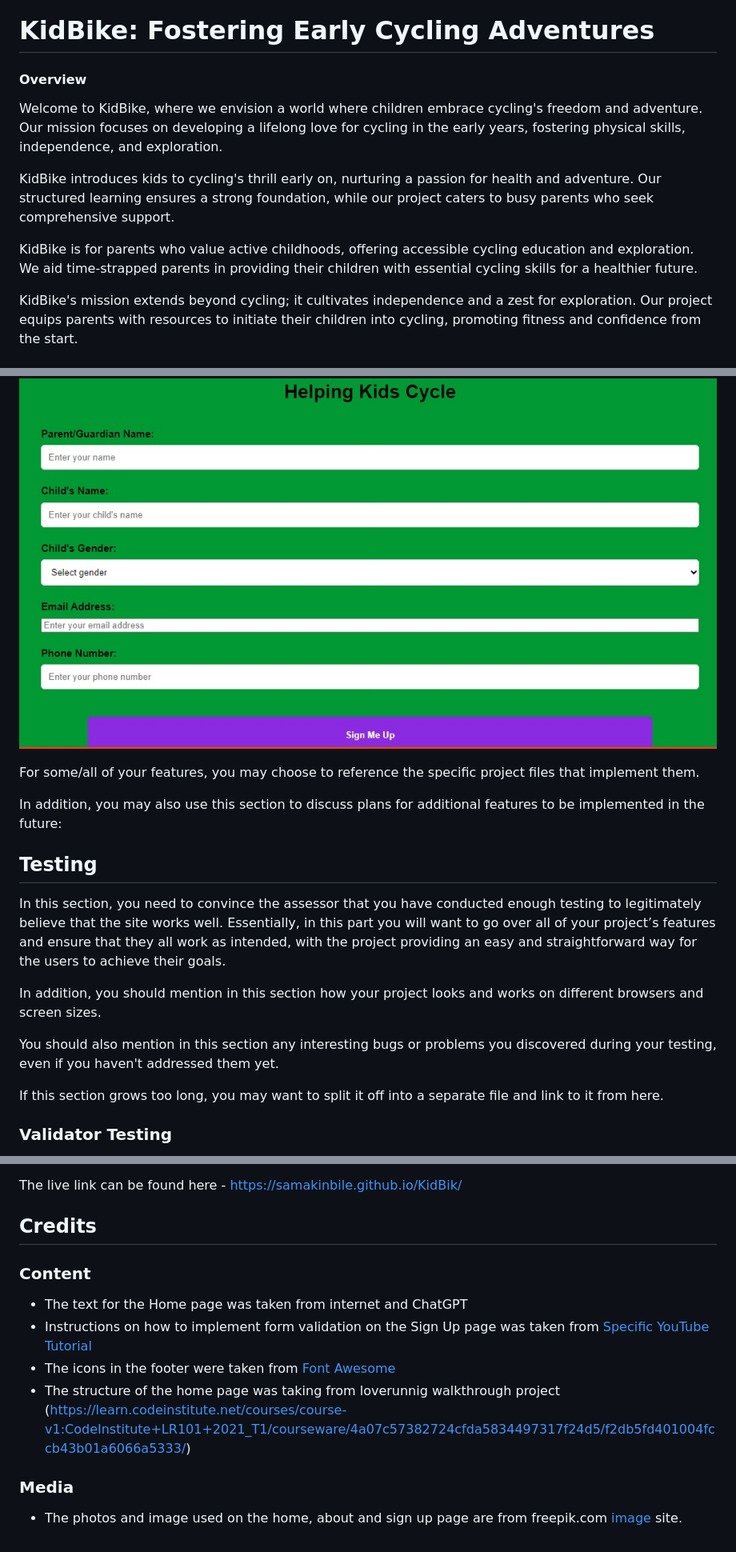
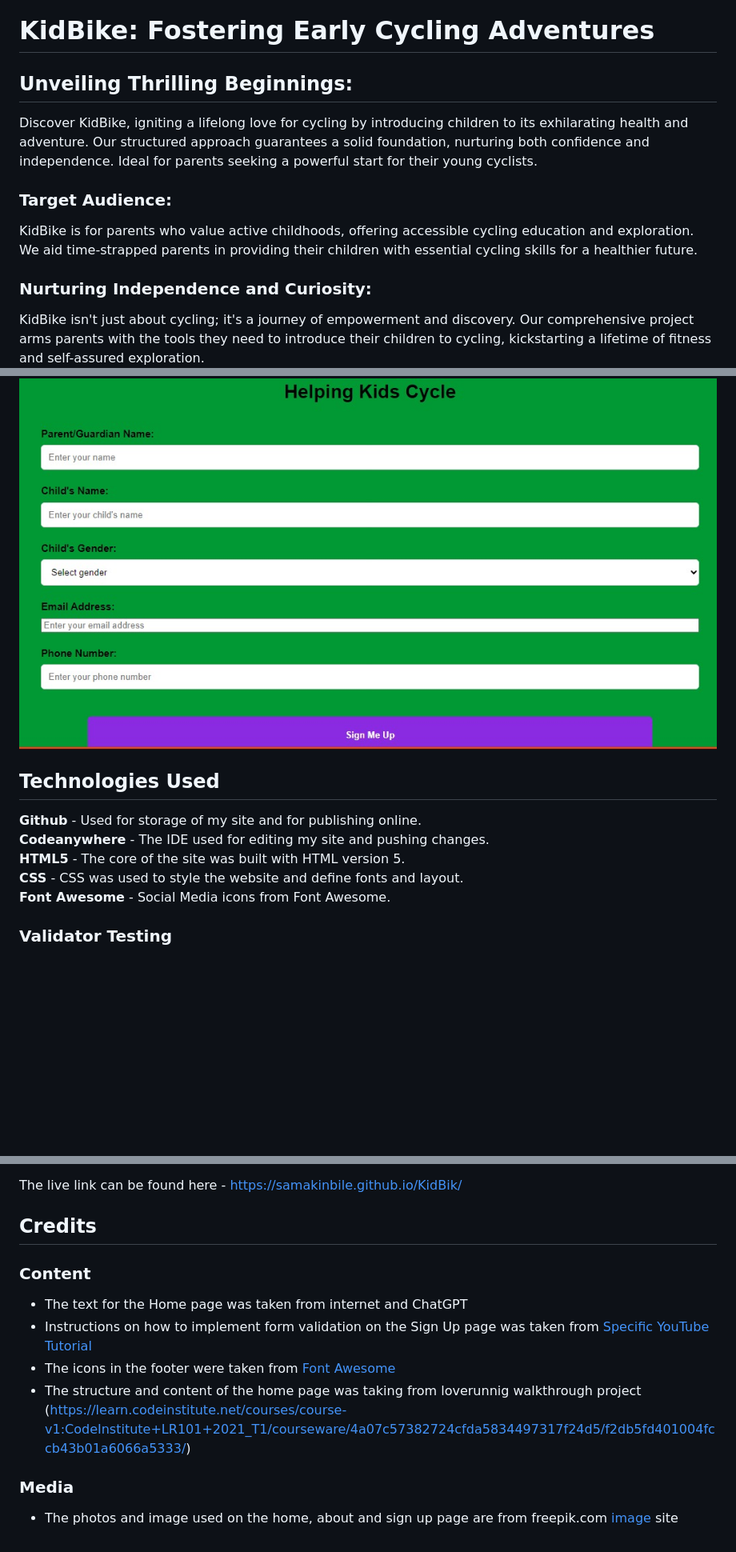
Before and after one commit to SamAkinbile/KidBik, a Markdown page: README.md, 3 parts joined by grey strips. Shown at 80% size. Drawn GitHub-style; blank space fills up the shorter version.

```diff
--- a/README.md
+++ b/README.md
@@ -1,18 +1,13 @@
 # KidBike: Fostering Early Cycling Adventures
 
-#### Overview
+## Unveiling Thrilling Beginnings:
+Discover KidBike, igniting a lifelong love for cycling by introducing children to its exhilarating health and adventure. Our structured approach guarantees a solid foundation, nurturing both confidence and independence. Ideal for parents seeking a powerful start for their young cyclists.
 
-Welcome to KidBike, where we envision a world where children embrace cycling's freedom and adventure. Our mission focuses on developing a lifelong love for cycling in the early years, fostering physical skills, independence, and exploration.
-
-
-KidBike introduces kids to cycling's thrill early on, nurturing a passion for health and adventure. Our structured learning ensures a strong foundation, while our project caters to busy parents who seek comprehensive support.
-
-
+### Target Audience:
 KidBike is for parents who value active childhoods, offering accessible cycling education and exploration. We aid time-strapped parents in providing their children with essential cycling skills for a healthier future.
 
+### Nurturing Independence and Curiosity:
 
-KidBike's mission extends beyond cycling; it cultivates independence and a zest for exploration. Our project equips parents with resources to initiate their children into cycling, promoting fitness and confidence from the start.
-
-
+KidBike isn't just about cycling; it's a journey of empowerment and discovery. Our comprehensive project arms parents with the tools they need to introduce their children to cycling, kickstarting a lifetime of fitness and self-assured exploration.
 ![Alt Text](readmeimages/responsive.jpeg)
 
@@ -67,21 +46,17 @@ In this section, you should go over the different parts of your project, and des
 
 ![Sign Up](readmeimages/signup.jpeg)
 
-For some/all of your features, you may choose to reference the specific project files that implement them.
-
-In addition, you may also use this section to discuss plans for additional features to be implemented in the future:
 
 
+## Technologies Used
 
-## Testing
+__Github__ - Used for storage of my site and for publishing online.\
+**Codeanywhere** - The IDE used for editing my site and pushing changes.\
+**HTML5** - The core of the site was built with HTML version 5.\
+**CSS** - CSS was used to style the website and define fonts and layout.\
+**Font Awesome** - Social Media icons from Font Awesome.
 
-In this section, you need to convince the assessor that you have conducted enough testing to legitimately believe that the site works well. Essentially, in this part you will want to go over all of your project’s features and ensure that they all work as intended, with the project providing an easy and straightforward way for the users to achieve their goals.
 
-In addition, you should mention in this section how your project looks and works on different browsers and screen sizes.
-
-You should also mention in this section any interesting bugs or problems you discovered during your testing, even if you haven't addressed them yet.
-
-If this section grows too long, you may want to split it off into a separate file and link to it from here.
 
 
 ### Validator Testing
@@ -113,15 +93,13 @@ The live link can be found here - <https://samakinbile.github.io/KidBik/>
 
 ## Credits
 
-
-
 ### Content
 
 - The text for the Home page was taken from internet and ChatGPT
 - Instructions on how to implement form validation on the Sign Up page was taken from [Specific YouTube Tutorial](https://www.openai.com/)
 - The icons in the footer were taken from [Font Awesome](https://freepik.com/)
-- The structure of the home page was taking from loverunnig walkthrough project (<https://learn.codeinstitute.net/courses/course-v1:CodeInstitute+LR101+2021_T1/courseware/4a07c57382724cfda5834497317f24d5/f2db5fd401004fccb43b01a6066a5333/>)
+- The structure and content of the home page was taking from loverunnig walkthrough project (<https://learn.codeinstitute.net/courses/course-v1:CodeInstitute+LR101+2021_T1/courseware/4a07c57382724cfda5834497317f24d5/f2db5fd401004fccb43b01a6066a5333/>)
 
 ### Media
 
-- The photos and image used on the home, about and sign up page are from freepik.com [image](https://www.freepik.com/) site.
+- The photos and image used on the home, about and sign up page are from freepik.com [image](https://www.freepik.com/) site
```
Also changed, not shown: other parts of README.md (+19 -30 lines).
